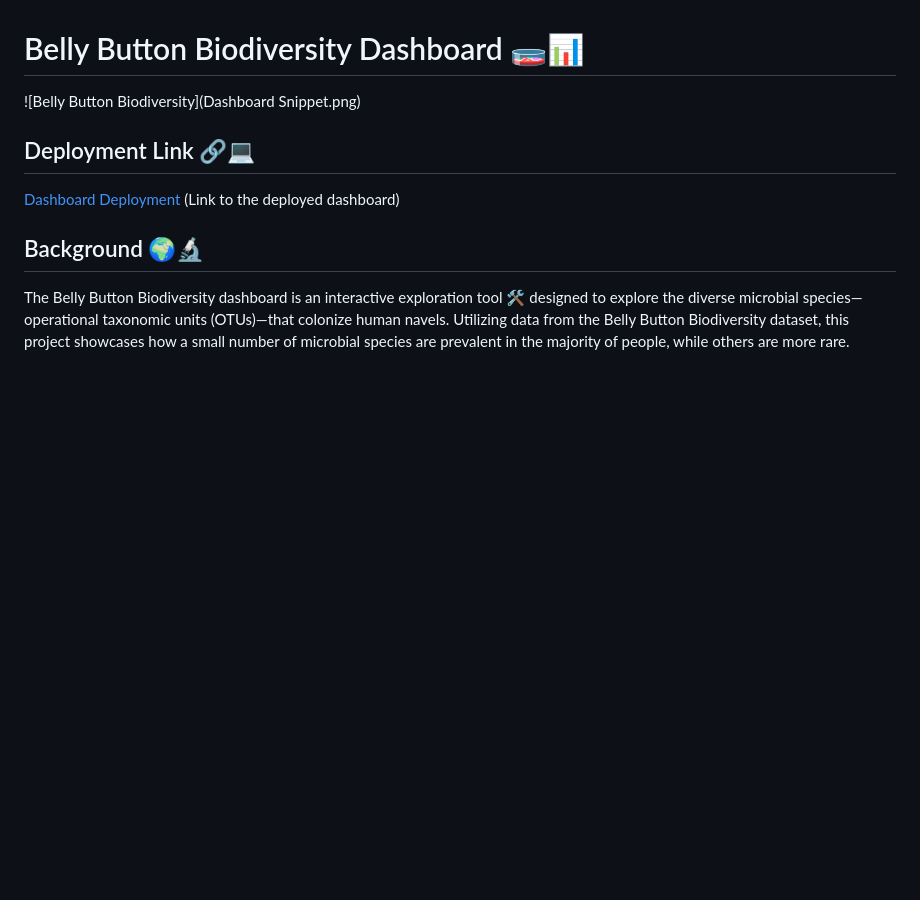
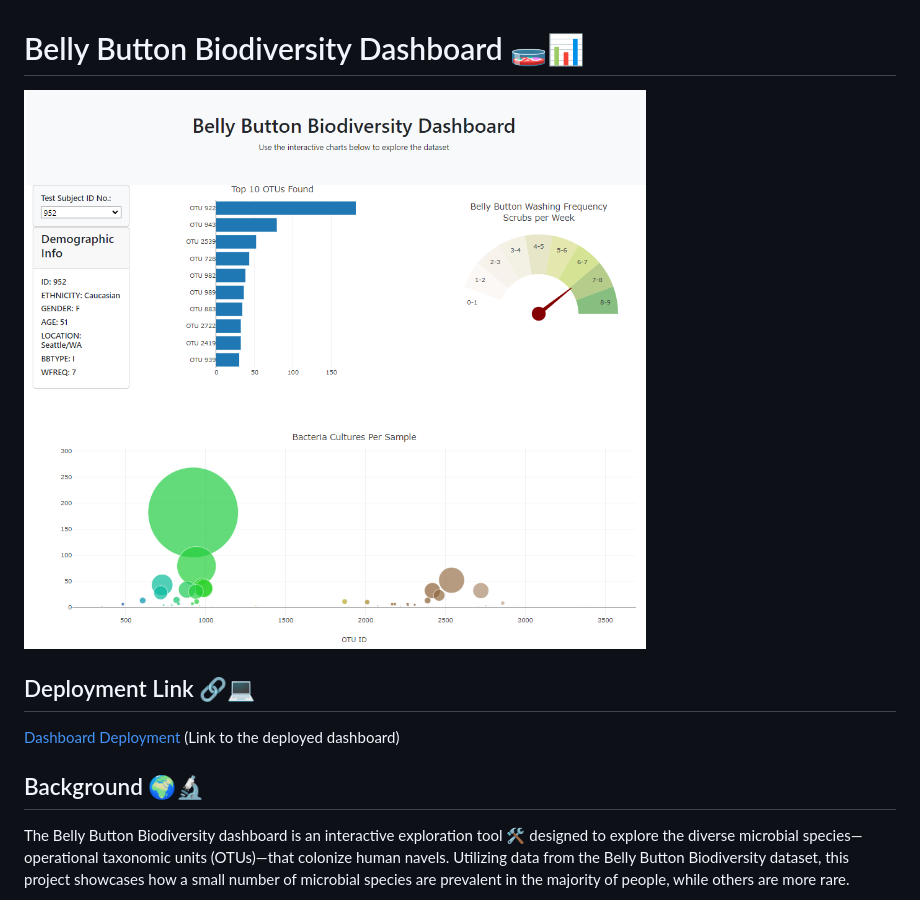
Before and after one commit to jms5039/belly-button-challenge, a Markdown page: README.md, the part around the change. GitHub-like rendering; blank space fills up the shorter version.

```diff
--- a/README.md
+++ b/README.md
@@ -1,6 +1,6 @@
 # Belly Button Biodiversity Dashboard 🧫📊
 
-![Belly Button Biodiversity](Dashboard Snippet.png)
+![Belly Button Biodiversity](Dashboard%20Snippet.png)
 
 ## Deployment Link 🔗💻
 [Dashboard Deployment](https://jms5039.github.io/belly-button-challenge/) (Link to the deployed dashboard)
```
